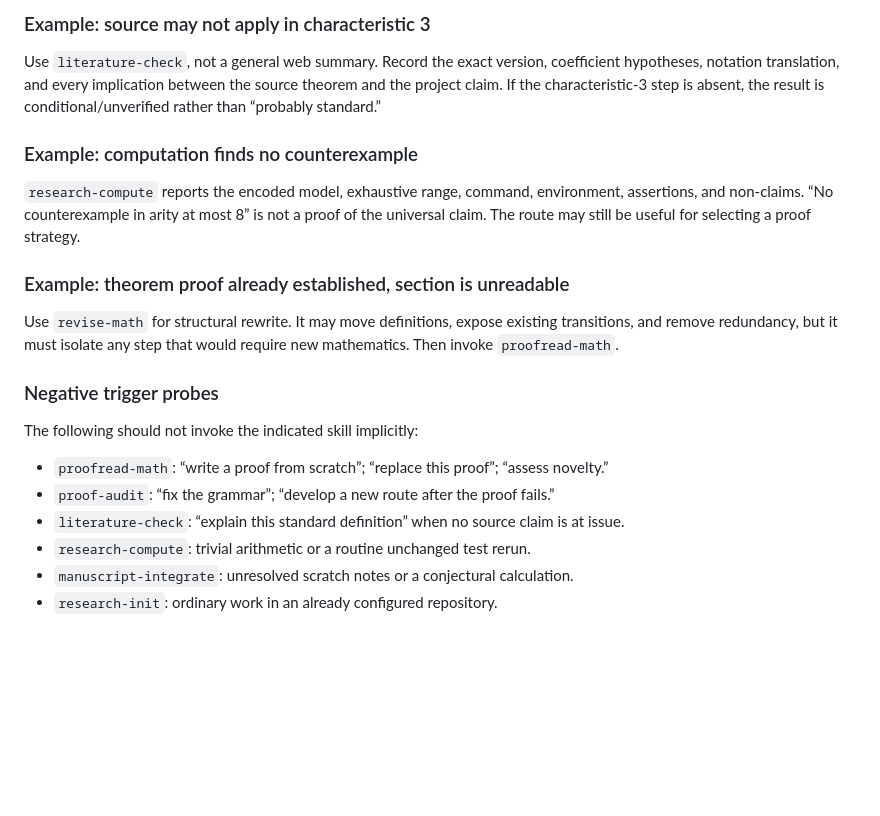
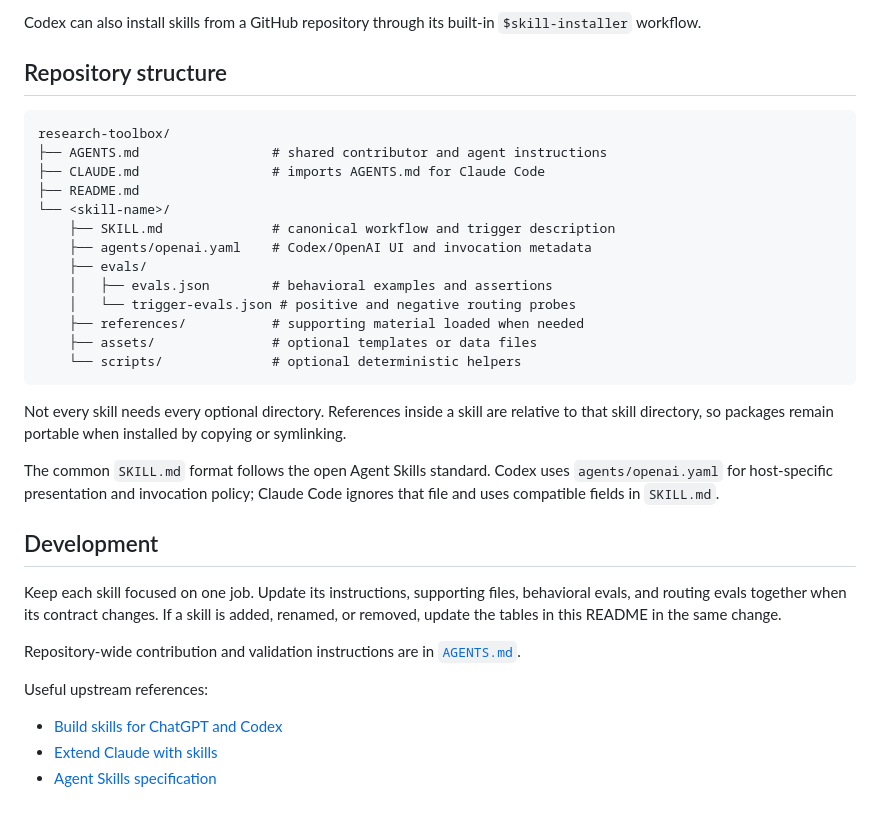
Before and after one commit to nidrissi/mathbox, a Markdown page: README.md, the part around one of its changes. GitHub-like rendering; blank space fills up the shorter version.

Commit message:
update README.md with new structure

````diff
--- a/README.md
+++ b/README.md
@@ -76,23 +80,45 @@ Routing:
 
-### Example: source may not apply in characteristic 3
+Codex can also install skills from a GitHub repository through its built-in
+`$skill-installer` workflow.
 
-Use `literature-check`, not a general web summary. Record the exact version, coefficient hypotheses, notation translation, and every implication between the source theorem and the project claim. If the characteristic-3 step is absent, the result is conditional/unverified rather than “probably standard.”
+## Repository structure
 
-### Example: computation finds no counterexample
+```text
+research-toolbox/
+├── AGENTS.md                 # shared contributor and agent instructions
+├── CLAUDE.md                 # imports AGENTS.md for Claude Code
+├── README.md
+└── <skill-name>/
+    ├── SKILL.md              # canonical workflow and trigger description
+    ├── agents/openai.yaml    # Codex/OpenAI UI and invocation metadata
+    ├── evals/
+    │   ├── evals.json        # behavioral examples and assertions
+    │   └── trigger-evals.json # positive and negative routing probes
+    ├── references/           # supporting material loaded when needed
+    ├── assets/               # optional templates or data files
+    └── scripts/              # optional deterministic helpers
+```
 
-`research-compute` reports the encoded model, exhaustive range, command, environment, assertions, and non-claims. “No counterexample in arity at most 8” is not a proof of the universal claim. The route may still be useful for selecting a proof strategy.
+Not every skill needs every optional directory. References inside a skill are
+relative to that skill directory, so packages remain portable when installed by
+copying or symlinking.
 
-### Example: theorem proof already established, section is unreadable
+The common `SKILL.md` format follows the open Agent Skills standard. Codex uses
+`agents/openai.yaml` for host-specific presentation and invocation policy;
+Claude Code ignores that file and uses compatible fields in `SKILL.md`.
 
-Use `revise-math` for structural rewrite. It may move definitions, expose existing transitions, and remove redundancy, but it must isolate any step that would require new mathematics. Then invoke `proofread-math`.
+## Development
 
-### Negative trigger probes
+Keep each skill focused on one job. Update its instructions, supporting files,
+behavioral evals, and routing evals together when its contract changes. If a
+skill is added, renamed, or removed, update the tables in this README in the
+same change.
 
-The following should not invoke the indicated skill implicitly:
+Repository-wide contribution and validation instructions are in
+[`AGENTS.md`](AGENTS.md).
 
-- `proofread-math`: “write a proof from scratch”; “replace this proof”; “assess novelty.”
-- `proof-audit`: “fix the grammar”; “develop a new route after the proof fails.”
-- `literature-check`: “explain this standard definition” when no source claim is at issue.
-- `research-compute`: trivial arithmetic or a routine unchanged test rerun.
-- `manuscript-integrate`: unresolved scratch notes or a conjectural calculation.
-- `research-init`: ordinary work in an already configured repository.
+Useful upstream references:
+
+- [Build skills for ChatGPT and Codex](https://developers.openai.com/codex/skills)
+- [Extend Claude with skills](https://code.claude.com/docs/en/skills)
+- [Agent Skills specification](https://agentskills.io/specification)
````
Also changed, not shown: other parts of README.md (+60 -56 lines).
